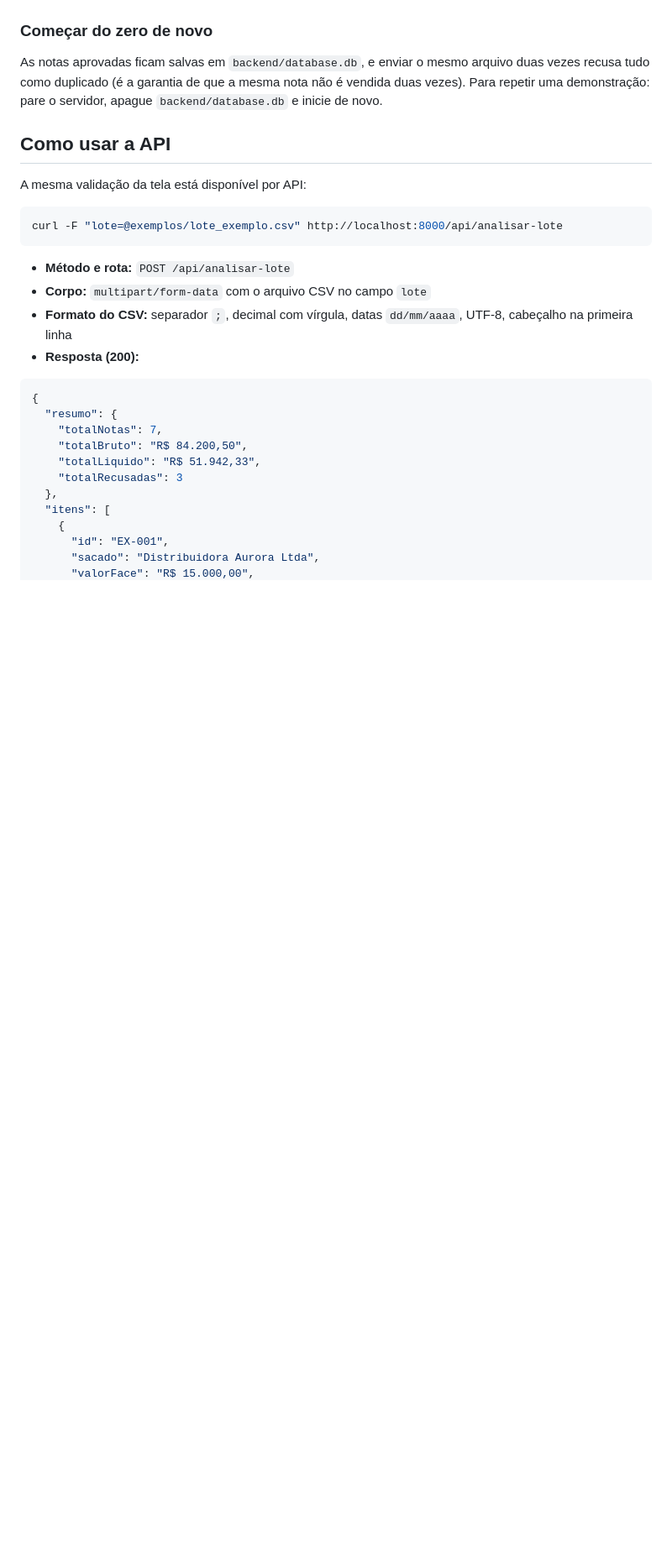
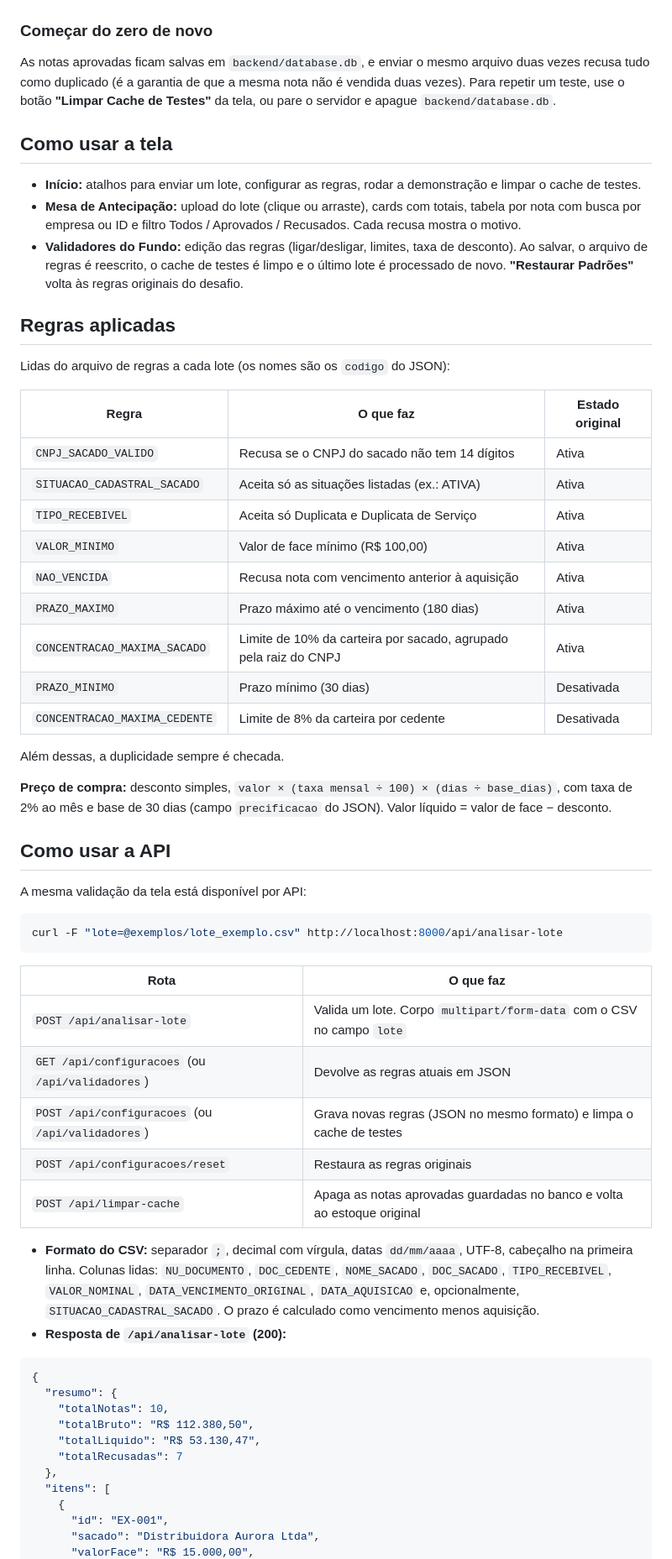
Before and after one commit to simaofh/hackathon-kanastra, a Markdown page: README.md, the part around one of its changes. Shown at 84% size. Rendered like a GitHub page; blank space fills up the shorter version.

Commit message:
Revise README for clarity and detail
Update README to clarify rules and improve instructions

````diff
--- a/README.md
+++ b/README.md
@@ -79,7 +96,33 @@ Nenhuma. O projeto não usa segredos nem chaves (o arquivo `.env.example` só do
 
 ### Começar do zero de novo
 
-As notas aprovadas ficam salvas em `backend/database.db`, e enviar o mesmo arquivo duas vezes recusa tudo como duplicado (é a garantia de que a mesma nota não é vendida duas vezes). Para repetir uma demonstração: pare o servidor, apague `backend/database.db` e inicie de novo.
+As notas aprovadas ficam salvas em `backend/database.db`, e enviar o mesmo arquivo duas vezes recusa tudo como duplicado (é a garantia de que a mesma nota não é vendida duas vezes). Para repetir um teste, use o botão **"Limpar Cache de Testes"** da tela, ou pare o servidor e apague `backend/database.db`.
+
+## Como usar a tela
+
+- **Início:** atalhos para enviar um lote, configurar as regras, rodar a demonstração e limpar o cache de testes.
+- **Mesa de Antecipação:** upload do lote (clique ou arraste), cards com totais, tabela por nota com busca por empresa ou ID e filtro Todos / Aprovados / Recusados. Cada recusa mostra o motivo.
+- **Validadores do Fundo:** edição das regras (ligar/desligar, limites, taxa de desconto). Ao salvar, o arquivo de regras é reescrito, o cache de testes é limpo e o último lote é processado de novo. **"Restaurar Padrões"** volta às regras originais do desafio.
+
+## Regras aplicadas
+
+Lidas do arquivo de regras a cada lote (os nomes são os `codigo` do JSON):
+
+| Regra | O que faz | Estado original |
+|---|---|---|
+| `CNPJ_SACADO_VALIDO` | Recusa se o CNPJ do sacado não tem 14 dígitos | Ativa |
+| `SITUACAO_CADASTRAL_SACADO` | Aceita só as situações listadas (ex.: ATIVA) | Ativa |
+| `TIPO_RECEBIVEL` | Aceita só Duplicata e Duplicata de Serviço | Ativa |
+| `VALOR_MINIMO` | Valor de face mínimo (R$ 100,00) | Ativa |
+| `NAO_VENCIDA` | Recusa nota com vencimento anterior à aquisição | Ativa |
+| `PRAZO_MAXIMO` | Prazo máximo até o vencimento (180 dias) | Ativa |
+| `CONCENTRACAO_MAXIMA_SACADO` | Limite de 10% da carteira por sacado, agrupado pela raiz do CNPJ | Ativa |
+| `PRAZO_MINIMO` | Prazo mínimo (30 dias) | Desativada |
+| `CONCENTRACAO_MAXIMA_CEDENTE` | Limite de 8% da carteira por cedente | Desativada |
+
+Além dessas, a duplicidade sempre é checada.
+
+**Preço de compra:** desconto simples, `valor × (taxa mensal ÷ 100) × (dias ÷ base_dias)`, com taxa de 2% ao mês e base de 30 dias (campo `precificacao` do JSON). Valor líquido = valor de face − desconto.
 
 ## Como usar a API
 
@@ -89,18 +132,24 @@ A mesma validação da tela está disponível por API:
 curl -F "lote=@exemplos/lote_exemplo.csv" http://localhost:8000/api/analisar-lote
 ```
 
-- **Método e rota:** `POST /api/analisar-lote`
-- **Corpo:** `multipart/form-data` com o arquivo CSV no campo `lote`
-- **Formato do CSV:** separador `;`, decimal com vírgula, datas `dd/mm/aaaa`, UTF-8, cabeçalho na primeira linha
-- **Resposta (200):**
+| Rota | O que faz |
+|---|---|
+| `POST /api/analisar-lote` | Valida um lote. Corpo `multipart/form-data` com o CSV no campo `lote` |
+| `GET /api/configuracoes` (ou `/api/validadores`) | Devolve as regras atuais em JSON |
+| `POST /api/configuracoes` (ou `/api/validadores`) | Grava novas regras (JSON no mesmo formato) e limpa o cache de testes |
+| `POST /api/configuracoes/reset` | Restaura as regras originais |
+| `POST /api/limpar-cache` | Apaga as notas aprovadas guardadas no banco e volta ao estoque original |
+
+- **Formato do CSV:** separador `;`, decimal com vírgula, datas `dd/mm/aaaa`, UTF-8, cabeçalho na primeira linha. Colunas lidas: `NU_DOCUMENTO`, `DOC_CEDENTE`, `NOME_SACADO`, `DOC_SACADO`, `TIPO_RECEBIVEL`, `VALOR_NOMINAL`, `DATA_VENCIMENTO_ORIGINAL`, `DATA_AQUISICAO` e, opcionalmente, `SITUACAO_CADASTRAL_SACADO`. O prazo é calculado como vencimento menos aquisição.
+- **Resposta de `/api/analisar-lote` (200):**
 
 ```json
 {
   "resumo": {
-    "totalNotas": 7,
-    "totalBruto": "R$ 84.200,50",
-    "totalLiquido": "R$ 51.942,33",
-    "totalRecusadas": 3
+    "totalNotas": 10,
+    "totalBruto": "R$ 112.380,50",
+    "totalLiquido": "R$ 53.130,47",
+    "totalRecusadas": 7
   },
   "itens": [
     {
````
Also changed, not shown: other parts of README.md (+41 -23 lines).
